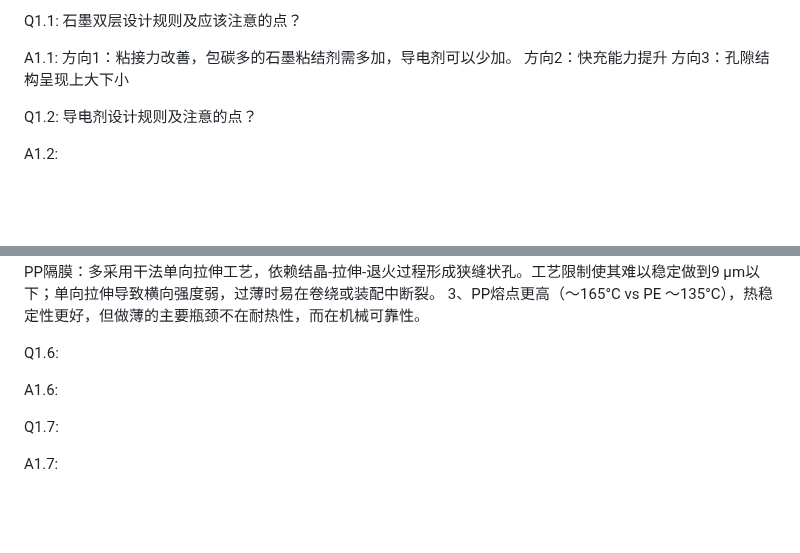
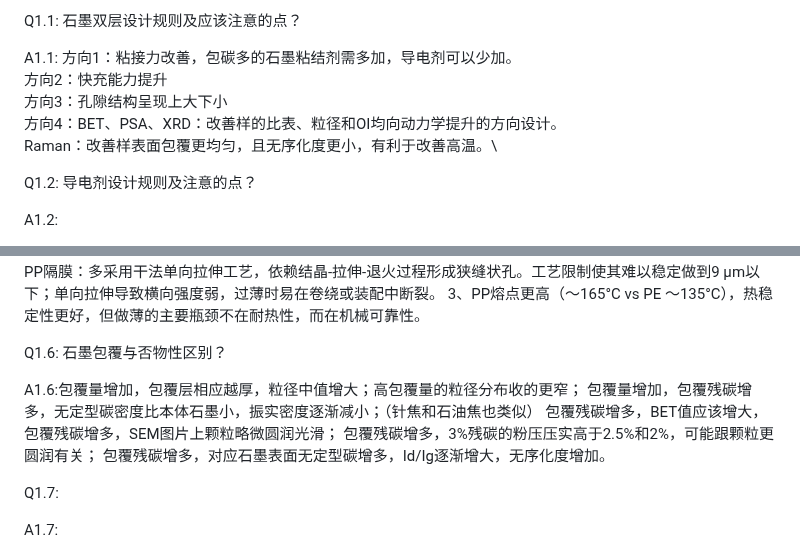
Before and after one commit to Masterlvov/Chem_summary, a Markdown page: battery_work/note/battery_issue.md, 2 parts joined by grey strips. Drawn GitHub-style; blank space fills up the shorter version.

```diff
--- a/battery_work/note/battery_issue.md
+++ b/battery_work/note/battery_issue.md
@@ -7,9 +7,12 @@ A1: 设计规则1：石墨缺陷较多(包覆多or焦原料缺陷多-比如石
 
 Q1.1: 石墨双层设计规则及应该注意的点？
 
-A1.1: 方向1：粘接力改善，包碳多的石墨粘结剂需多加，导电剂可以少加。
-      方向2：快充能力提升
-      方向3：孔隙结构呈现上大下小
+A1.1: 方向1：粘接力改善，包碳多的石墨粘结剂需多加，导电剂可以少加。\
+      方向2：快充能力提升\
+      方向3：孔隙结构呈现上大下小\
+      方向4：BET、PSA、XRD：改善样的比表、粒径和OI均向动力学提升的方向设计。\
+             Raman：改善样表面包覆更均匀，且无序化度更小，有利于改善高温。\
+
 
 Q1.2: 导电剂设计规则及注意的点？
 
@@ -29,9 +32,15 @@ A1.5: 1、PP聚丙烯隔膜(单拉)比PE聚乙烯隔膜（双拉）更易撕裂
 2、PE隔膜：主流采用湿法双向拉伸工艺（gel process），先将PE与高沸点溶剂共混成凝胶态薄膜，再经双向拉伸和萃取溶剂形成微孔。该工艺可制备厚度低至5–7 μm甚至更薄（如4 μm）的隔膜；微孔分布均匀、孔径小、孔隙率高（40–50%），且力学性能各向同性。PP隔膜：多采用干法单向拉伸工艺，依赖结晶-拉伸-退火过程形成狭缝状孔。工艺限制使其难以稳定做到9 μm以下；单向拉伸导致横向强度弱，过薄时易在卷绕或装配中断裂。
 3、PP熔点更高（～165°C vs PE ～135°C），热稳定性更好，但做薄的主要瓶颈不在耐热性，而在机械可靠性。
 
-Q1.6:
+Q1.6: 石墨包覆与否物性区别？
 
-A1.6:
+A1.6:包覆量增加，包覆层相应越厚，粒径中值增大；高包覆量的粒径分布收的更窄；
+包覆量增加，包覆残碳增多，无定型碳密度比本体石墨小，振实密度逐渐减小；（针焦和石油焦也类似）
+包覆残碳增多，BET值应该增大，
+包覆残碳增多，SEM图片上颗粒略微圆润光滑；
+包覆残碳增多，3%残碳的粉压压实高于2.5%和2%，可能跟颗粒更圆润有关；
+包覆残碳增多，对应石墨表面无定型碳增多，Id/Ig逐渐增大，无序化度增加。
+
 
 Q1.7:
 
```
